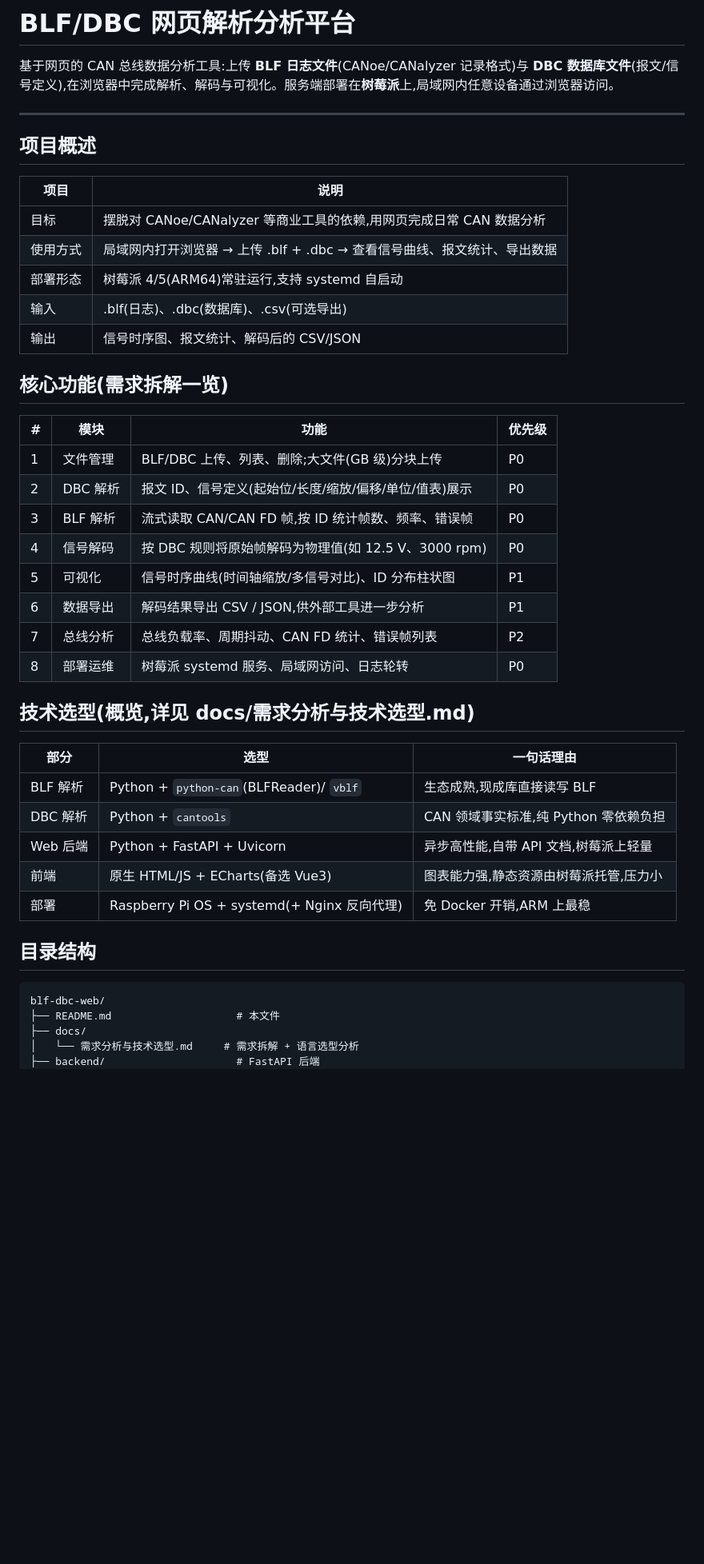
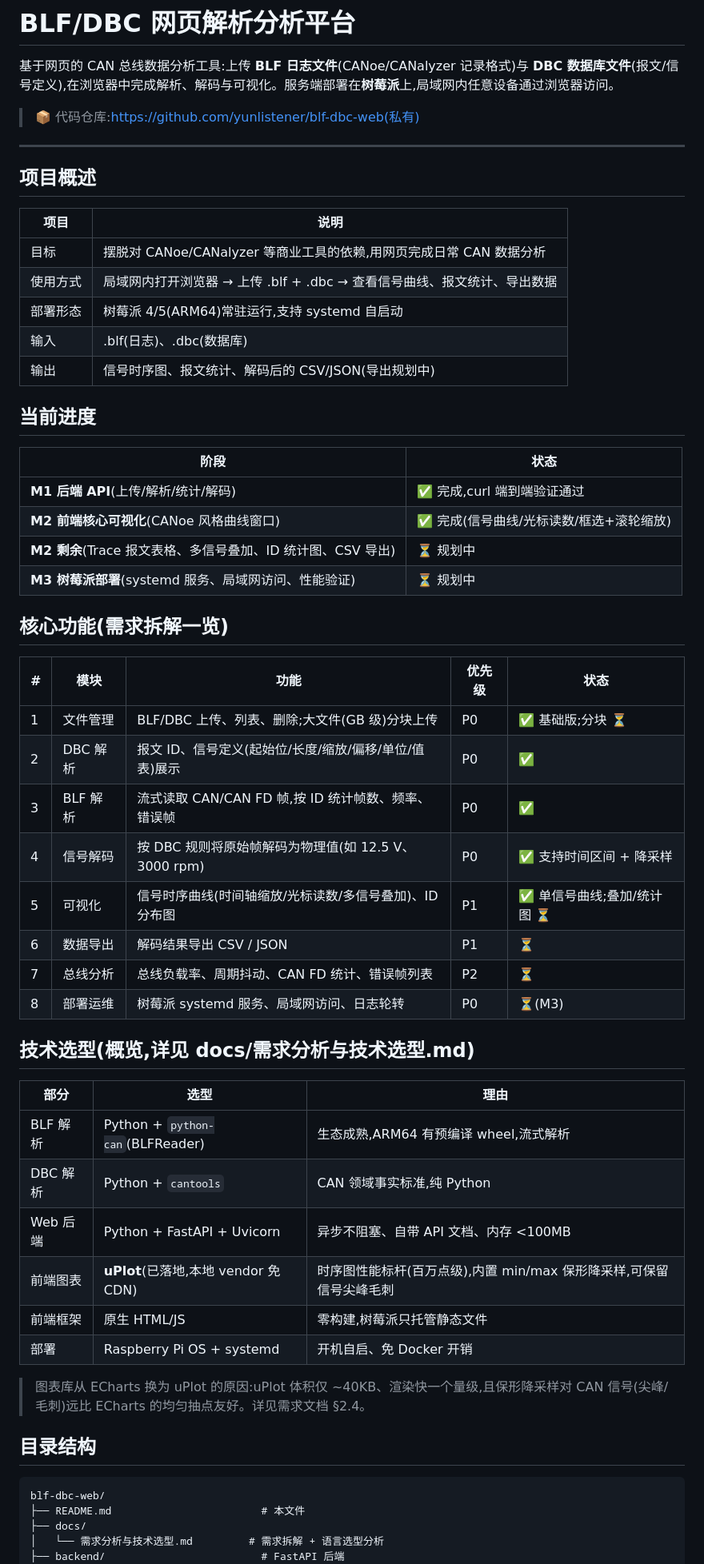
Before and after one commit to yunlistener/blf-dbc-web, a Markdown page: README.md, the part around one of its changes. Shown at 80% size. Drawn GitHub-style; blank space fills up the shorter version.

````diff
--- a/README.md
+++ b/README.md
@@ -1,6 +1,8 @@
 # BLF/DBC 网页解析分析平台
 
 基于网页的 CAN 总线数据分析工具:上传 **BLF 日志文件**(CANoe/CANalyzer 记录格式)与 **DBC 数据库文件**(报文/信号定义),在浏览器中完成解析、解码与可视化。服务端部署在**树莓派**上,局域网内任意设备通过浏览器访问。
+
+> 📦 代码仓库:https://github.com/yunlistener/blf-dbc-web(私有)
 
 ---
 
@@ -11,38 +13,50 @@
 | 目标 | 摆脱对 CANoe/CANalyzer 等商业工具的依赖,用网页完成日常 CAN 数据分析 |
 | 使用方式 | 局域网内打开浏览器 → 上传 .blf + .dbc → 查看信号曲线、报文统计、导出数据 |
 | 部署形态 | 树莓派 4/5(ARM64)常驻运行,支持 systemd 自启动 |
-| 输入 | .blf(日志)、.dbc(数据库)、.csv(可选导出) |
-| 输出 | 信号时序图、报文统计、解码后的 CSV/JSON |
+| 输入 | .blf(日志)、.dbc(数据库) |
+| 输出 | 信号时序图、报文统计、解码后的 CSV/JSON(导出规划中) |
+
+## 当前进度
+
+| 阶段 | 状态 |
+|---|---|
+| **M1 后端 API**(上传/解析/统计/解码) | ✅ 完成,curl 端到端验证通过 |
+| **M2 前端核心可视化**(CANoe 风格曲线窗口) | ✅ 完成(信号曲线/光标读数/框选+滚轮缩放) |
+| **M2 剩余**(Trace 报文表格、多信号叠加、ID 统计图、CSV 导出) | ⏳ 规划中 |
+| **M3 树莓派部署**(systemd 服务、局域网访问、性能验证) | ⏳ 规划中 |
 
 ## 核心功能(需求拆解一览)
 
-| # | 模块 | 功能 | 优先级 |
-|---|---|---|---|
-| 1 | 文件管理 | BLF/DBC 上传、列表、删除;大文件(GB 级)分块上传 | P0 |
-| 2 | DBC 解析 | 报文 ID、信号定义(起始位/长度/缩放/偏移/单位/值表)展示 | P0 |
-| 3 | BLF 解析 | 流式读取 CAN/CAN FD 帧,按 ID 统计帧数、频率、错误帧 | P0 |
-| 4 | 信号解码 | 按 DBC 规则将原始帧解码为物理值(如 12.5 V、3000 rpm) | P0 |
-| 5 | 可视化 | 信号时序曲线(时间轴缩放/多信号对比)、ID 分布柱状图 | P1 |
-| 6 | 数据导出 | 解码结果导出 CSV / JSON,供外部工具进一步分析 | P1 |
-| 7 | 总线分析 | 总线负载率、周期抖动、CAN FD 统计、错误帧列表 | P2 |
-| 8 | 部署运维 | 树莓派 systemd 服务、局域网访问、日志轮转 | P0 |
+| # | 模块 | 功能 | 优先级 | 状态 |
+|---|---|---|---|---|
+| 1 | 文件管理 | BLF/DBC 上传、列表、删除;大文件(GB 级)分块上传 | P0 | ✅ 基础版;分块 ⏳ |
+| 2 | DBC 解析 | 报文 ID、信号定义(起始位/长度/缩放/偏移/单位/值表)展示 | P0 | ✅ |
+| 3 | BLF 解析 | 流式读取 CAN/CAN FD 帧,按 ID 统计帧数、频率、错误帧 | P0 | ✅ |
+| 4 | 信号解码 | 按 DBC 规则将原始帧解码为物理值(如 12.5 V、3000 rpm) | P0 | ✅ 支持时间区间 + 降采样 |
+| 5 | 可视化 | 信号时序曲线(时间轴缩放/光标读数/多信号叠加)、ID 分布图 | P1 | ✅ 单信号曲线;叠加/统计图 ⏳ |
+| 6 | 数据导出 | 解码结果导出 CSV / JSON | P1 | ⏳ |
+| 7 | 总线分析 | 总线负载率、周期抖动、CAN FD 统计、错误帧列表 | P2 | ⏳ |
+| 8 | 部署运维 | 树莓派 systemd 服务、局域网访问、日志轮转 | P0 | ⏳(M3) |
 
 ## 技术选型(概览,详见 docs/需求分析与技术选型.md)
 
-| 部分 | 选型 | 一句话理由 |
+| 部分 | 选型 | 理由 |
 |---|---|---|
-| BLF 解析 | Python + `python-can`(BLFReader)/ `vblf` | 生态成熟,现成库直接读写 BLF |
-| DBC 解析 | Python + `cantools` | CAN 领域事实标准,纯 Python 零依赖负担 |
-| Web 后端 | Python + FastAPI + Uvicorn | 异步高性能,自带 API 文档,树莓派上轻量 |
-| 前端 | 原生 HTML/JS + ECharts(备选 Vue3) | 图表能力强,静态资源由树莓派托管,压力小 |
-| 部署 | Raspberry Pi OS + systemd(+ Nginx 反向代理) | 免 Docker 开销,ARM 上最稳 |
+| BLF 解析 | Python + `python-can`(BLFReader) | 生态成熟,ARM64 有预编译 wheel,流式解析 |
+| DBC 解析 | Python + `cantools` | CAN 领域事实标准,纯 Python |
+| Web 后端 | Python + FastAPI + Uvicorn | 异步不阻塞、自带 API 文档、内存 <100MB |
+| 前端图表 | **uPlot**(已落地,本地 vendor 免 CDN) | 时序图性能标杆(百万点级),内置 min/max 保形降采样,可保留信号尖峰毛刺 |
+| 前端框架 | 原生 HTML/JS | 零构建,树莓派只托管静态文件 |
+| 部署 | Raspberry Pi OS + systemd | 开机自启、免 Docker 开销 |
+
+> 图表库从 ECharts 换为 uPlot 的原因:uPlot 体积仅 ~40KB、渲染快一个量级,且保形降采样对 CAN 信号(尖峰/毛刺)远比 ECharts 的均匀抽点友好。详见需求文档 §2.4。
 
 ## 目录结构
 
 ```
 blf-dbc-web/
-├── README.md                    # 本文件
+├── README.md                        # 本文件
 ├── docs/
-│   └── 需求分析与技术选型.md     # 需求拆解 + 语言选型分析
-├── backend/                     # FastAPI 后端
+│   └── 需求分析与技术选型.md         # 需求拆解 + 语言选型分析
+├── backend/                         # FastAPI 后端
 │   ├── app/
````
Also changed, not shown: other parts of README.md (+34 -26 lines), docs/需求分析与技术选型.md (+19 -10 lines).
